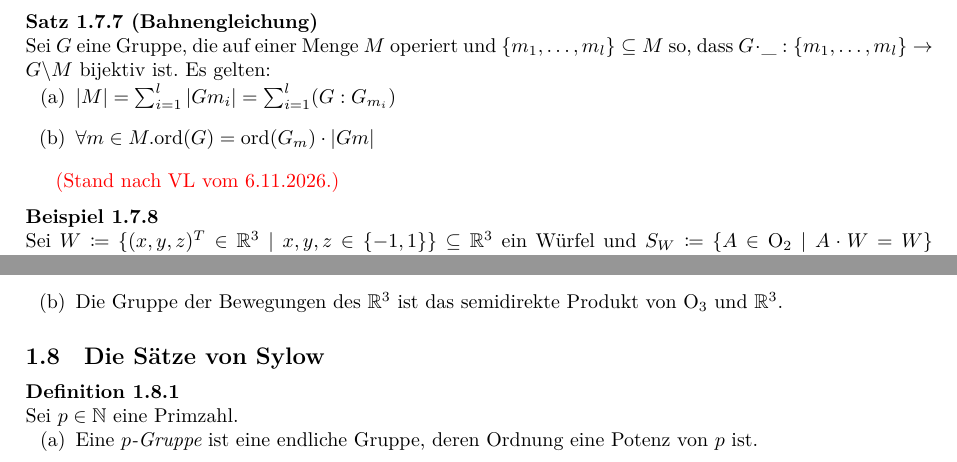
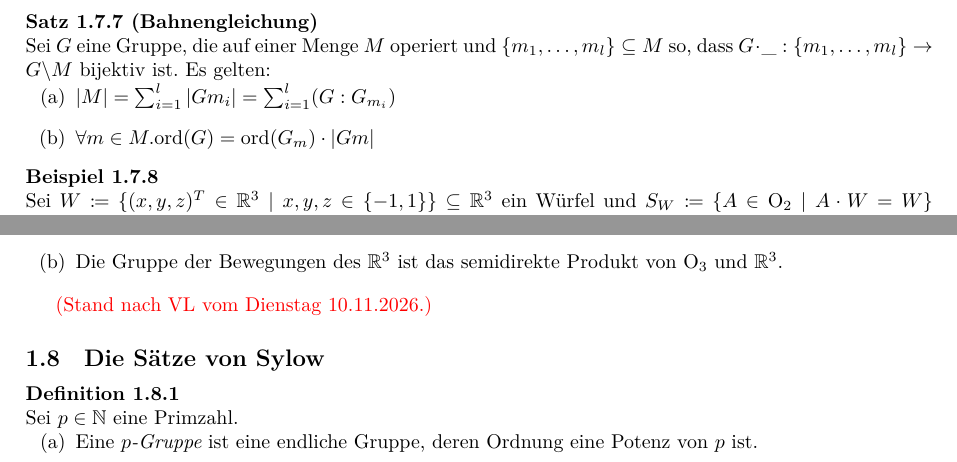
Before and after one commit to felixwellen/einf-algebra-ws-26-27, a LaTeX document (skript/main.tex, which reads skript/gruppen.tex): two parts of page 11 of 13, joined at a grey line, cut so that both start at the same text. Compiled offline with XeLaTeX.

Commit message:
VL stand

```diff
--- a/skript/gruppen.tex
+++ b/skript/gruppen.tex
@@ -655,8 +655,6 @@ Wir verwenden die auf \(\Z\) bekannte Addition und Multiplikation.
   \end{enumerate}
 \end{satz}
 
-\rednote{Stand nach VL vom 6.11.2026.}
-
 \begin{beispiel}
   Sei \(W\coloneq \{(x,y,z)^T\in \R^3\mid x,y,z\in\{-1,1\}\}\subseteq \R^3\) ein Würfel und \(S_W\coloneq \{A\in \O_2\mid A\cdot W=W\}\) seine Symmetriegruppe.
   Jedes Element \(S\in S_W\) bildet Ecken auf Ecken, Kanten auf Kanten und Flächen auf Flächen ab. Wir haben also drei Operationen der Gruppe \(S_W\) auf den Mengen \(E,K,F\), der Ecken, Kanten und Flächen.
@@ -715,6 +713,8 @@ Wir verwenden die auf \(\Z\) bekannte Addition und Multiplikation.
   \end{enumerate}
 \end{beispiel}
 
+\rednote{Stand nach VL vom Dienstag 10.11.2026.}
+
 \subsection{Die Sätze von Sylow}
 
 \begin{definition}
```
